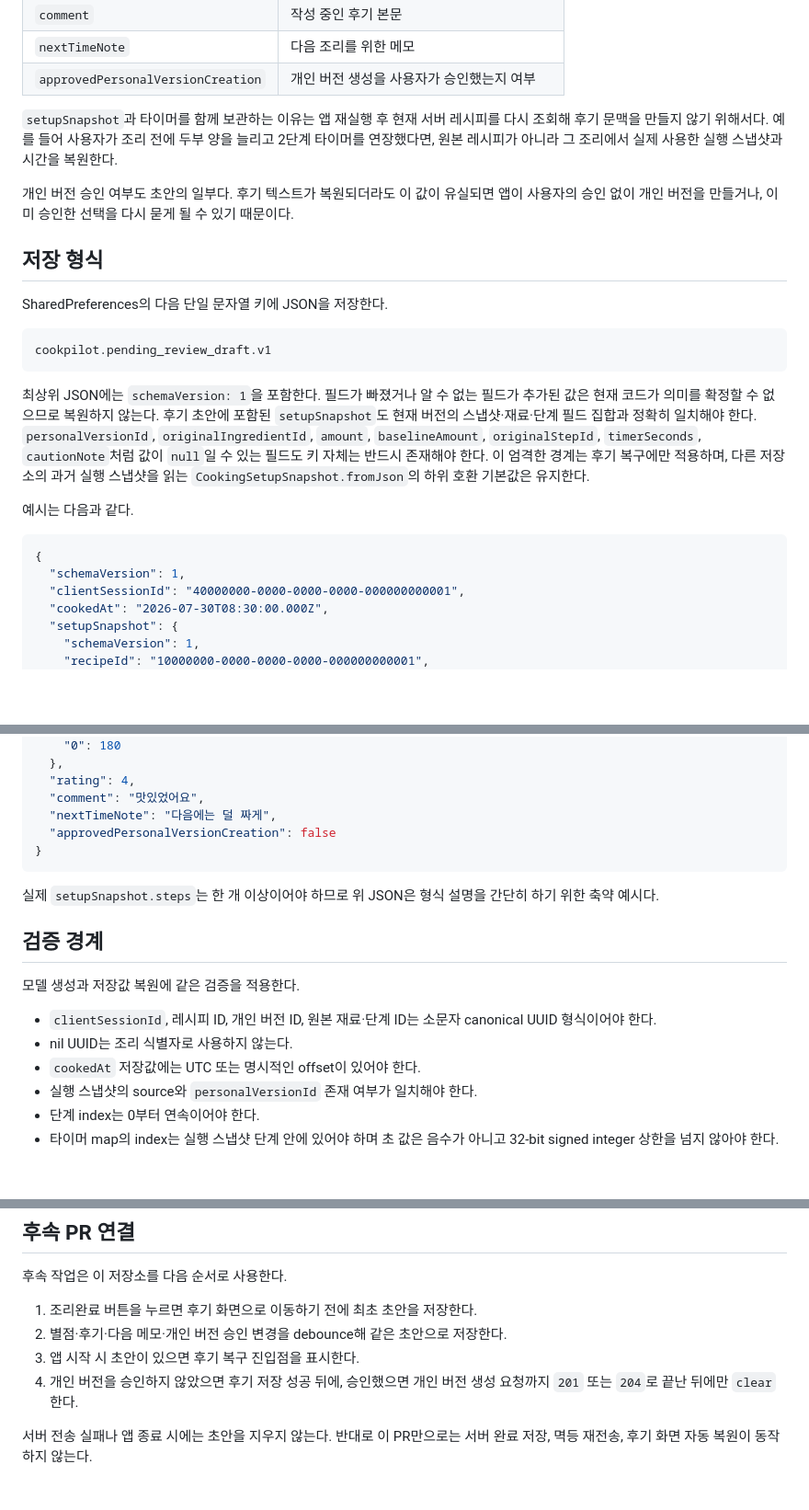
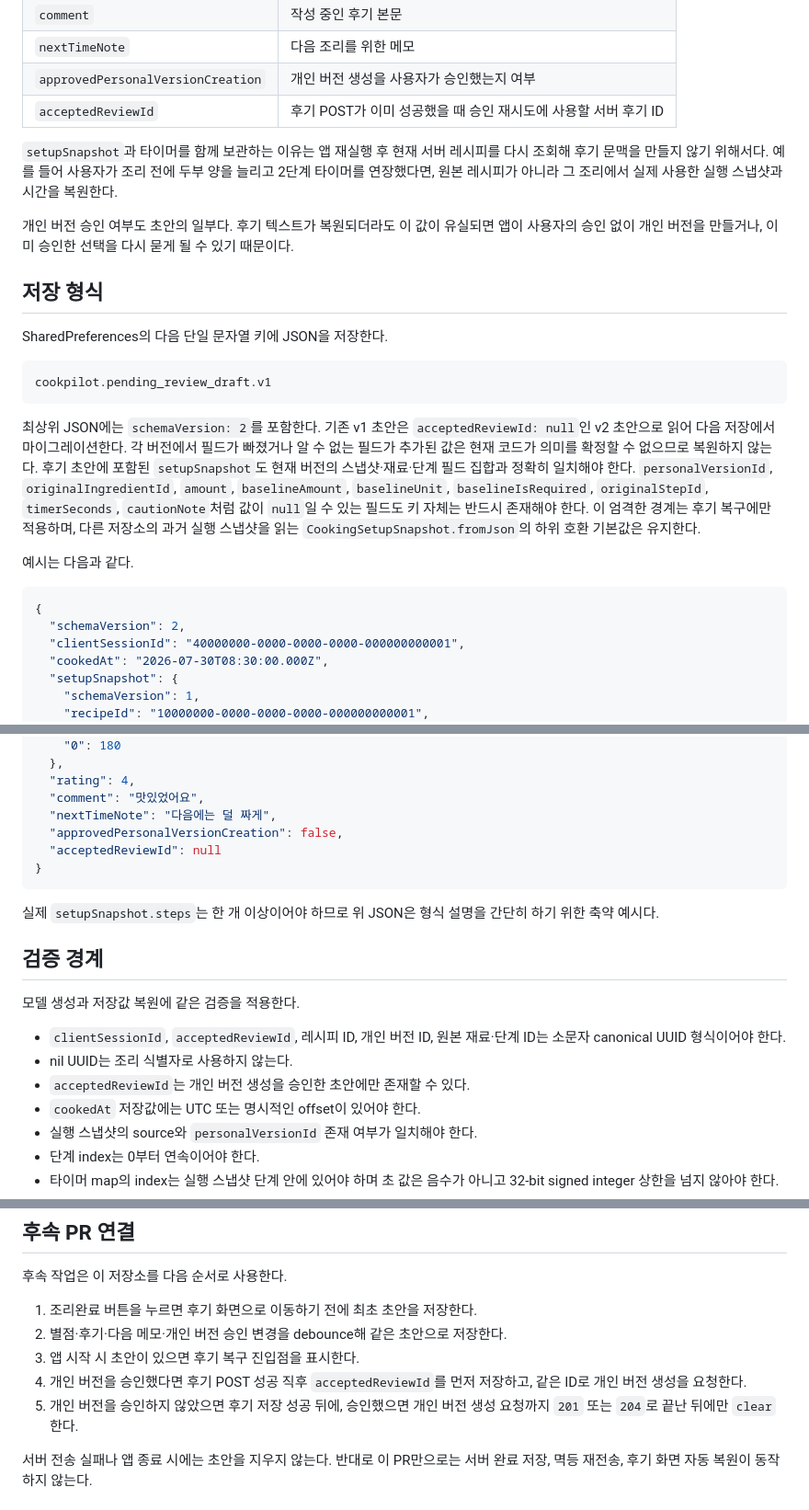
Before and after one commit to Cook-Pilot/frontend, a Markdown page: docs/feat-f09-review-draft-store.md, 3 parts joined by grey strips. Shown at 92% size. Rendered like a GitHub page; blank space fills up the shorter version.

Commit message:
docs: record accepted review checkpoint

````diff
--- a/docs/feat-f09-review-draft-store.md
+++ b/docs/feat-f09-review-draft-store.md
@@ -23,6 +23,7 @@
 | `comment` | 작성 중인 후기 본문 |
 | `nextTimeNote` | 다음 조리를 위한 메모 |
 | `approvedPersonalVersionCreation` | 개인 버전 생성을 사용자가 승인했는지 여부 |
+| `acceptedReviewId` | 후기 POST가 이미 성공했을 때 승인 재시도에 사용할 서버 후기 ID |
 
 `setupSnapshot`과 타이머를 함께 보관하는 이유는 앱 재실행 후 현재 서버
 레시피를 다시 조회해 후기 문맥을 만들지 않기 위해서다. 예를 들어 사용자가
@@ -41,11 +42,14 @@ SharedPreferences의 다음 단일 문자열 키에 JSON을 저장한다.
 cookpilot.pending_review_draft.v1
 ```
 
-최상위 JSON에는 `schemaVersion: 1`을 포함한다. 필드가 빠졌거나 알 수 없는
-필드가 추가된 값은 현재 코드가 의미를 확정할 수 없으므로 복원하지 않는다.
+최상위 JSON에는 `schemaVersion: 2`를 포함한다. 기존 v1 초안은
+`acceptedReviewId: null`인 v2 초안으로 읽어 다음 저장에서 마이그레이션한다.
+각 버전에서 필드가 빠졌거나 알 수 없는 필드가 추가된 값은 현재 코드가 의미를
+확정할 수 없으므로 복원하지 않는다.
 후기 초안에 포함된 `setupSnapshot`도 현재 버전의 스냅샷·재료·단계 필드
 집합과 정확히 일치해야 한다. `personalVersionId`, `originalIngredientId`,
-`amount`, `baselineAmount`, `originalStepId`, `timerSeconds`, `cautionNote`처럼
+`amount`, `baselineAmount`, `baselineUnit`, `baselineIsRequired`,
+`originalStepId`, `timerSeconds`, `cautionNote`처럼
 값이 `null`일 수 있는 필드도 키 자체는 반드시 존재해야 한다. 이 엄격한
 경계는 후기 복구에만 적용하며, 다른 저장소의 과거 실행 스냅샷을 읽는
 `CookingSetupSnapshot.fromJson`의 하위 호환 기본값은 유지한다.
@@ -54,7 +58,7 @@ cookpilot.pending_review_draft.v1
 
 ```json
 {
-  "schemaVersion": 1,
+  "schemaVersion": 2,
   "clientSessionId": "40000000-0000-0000-0000-000000000001",
   "cookedAt": "2026-07-30T08:30:00.000Z",
   "setupSnapshot": {
@@ -76,7 +80,8 @@ cookpilot.pending_review_draft.v1
   "rating": 4,
   "comment": "맛있었어요",
   "nextTimeNote": "다음에는 덜 짜게",
-  "approvedPersonalVersionCreation": false
+  "approvedPersonalVersionCreation": false,
+  "acceptedReviewId": null
 }
 ```
 
@@ -87,9 +92,11 @@ cookpilot.pending_review_draft.v1
 
 모델 생성과 저장값 복원에 같은 검증을 적용한다.
 
-- `clientSessionId`, 레시피 ID, 개인 버전 ID, 원본 재료·단계 ID는
+- `clientSessionId`, `acceptedReviewId`, 레시피 ID, 개인 버전 ID,
+  원본 재료·단계 ID는
   소문자 canonical UUID 형식이어야 한다.
 - nil UUID는 조리 식별자로 사용하지 않는다.
+- `acceptedReviewId`는 개인 버전 생성을 승인한 초안에만 존재할 수 있다.
 - `cookedAt` 저장값에는 UTC 또는 명시적인 offset이 있어야 한다.
 - 실행 스냅샷의 source와 `personalVersionId` 존재 여부가 일치해야 한다.
 - 단계 index는 0부터 연속이어야 한다.
@@ -150,7 +157,9 @@ SharedPreferences의 플랫폼 저장이나 삭제가 `false`를 반환하거나
 1. 조리완료 버튼을 누르면 후기 화면으로 이동하기 전에 최초 초안을 저장한다.
 2. 별점·후기·다음 메모·개인 버전 승인 변경을 debounce해 같은 초안으로 저장한다.
 3. 앱 시작 시 초안이 있으면 후기 복구 진입점을 표시한다.
-4. 개인 버전을 승인하지 않았으면 후기 저장 성공 뒤에, 승인했으면 개인 버전
+4. 개인 버전을 승인했다면 후기 POST 성공 직후 `acceptedReviewId`를 먼저
+   저장하고, 같은 ID로 개인 버전 생성을 요청한다.
+5. 개인 버전을 승인하지 않았으면 후기 저장 성공 뒤에, 승인했으면 개인 버전
    생성 요청까지 `201` 또는 `204`로 끝난 뒤에만 `clear`한다.
 
 서버 전송 실패나 앱 종료 시에는 초안을 지우지 않는다. 반대로 이 PR만으로는
````
Also changed, not shown: other parts of docs/feat-f09-review-draft-store.md (+1 -0 lines), docs/feat-f09-review-flow-ui.md (+8 -2 lines).
